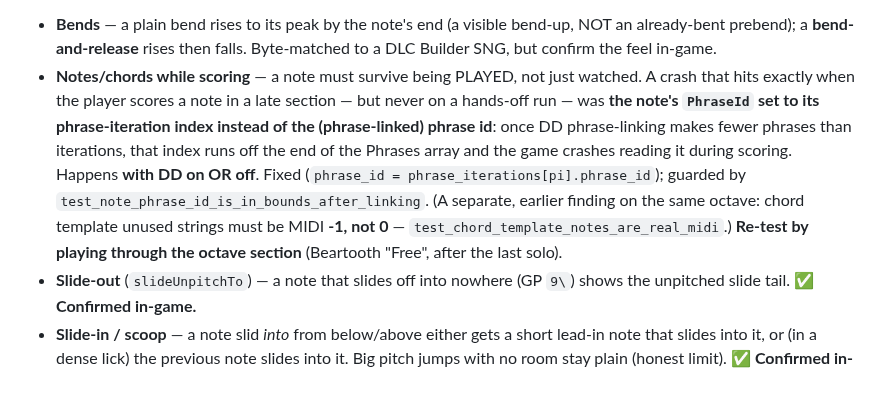
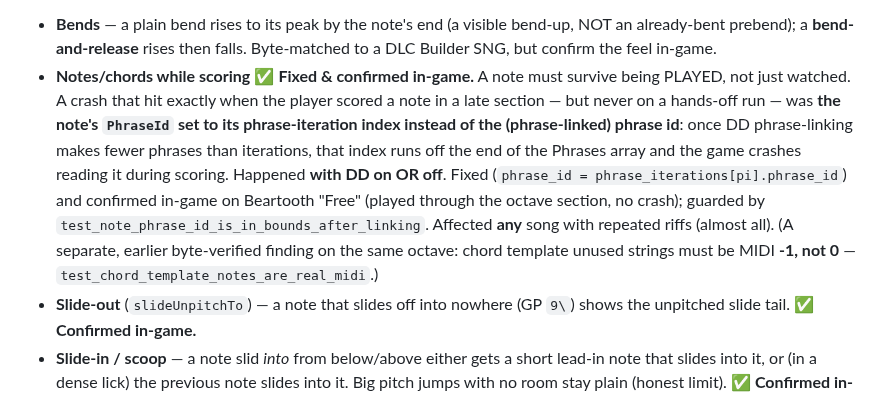
Before and after one commit to F100Pilot/RockForge, a Markdown page: TESTING.md, the part around the change. Rendered like a GitHub page.

Commit message:
TESTING.md: mark the scoring-crash (note PhraseId out of bounds) as confirmed fixed in-game
Co-Authored-By: Claude Opus 4.8 <noreply@anthropic.com>
Claude-Session: https://claude.ai/code/session_01GeAknYTYRLS4B4vyUVDiRo

```diff
--- a/TESTING.md
+++ b/TESTING.md
@@ -376,17 +376,19 @@ in-game note-highway glyph/behaviour matches Guitar Pro:
 - **Bends** — a plain bend rises to its peak by the note's end (a visible
   bend-up, NOT an already-bent prebend); a **bend-and-release** rises then falls.
   Byte-matched to a DLC Builder SNG, but confirm the feel in-game.
-- **Notes/chords while scoring** — a note must survive being PLAYED, not just
-  watched. A crash that hits exactly when the player scores a note in a late
-  section — but never on a hands-off run — was **the note's `PhraseId` set to
-  its phrase-iteration index instead of the (phrase-linked) phrase id**: once DD
-  phrase-linking makes fewer phrases than iterations, that index runs off the end
-  of the Phrases array and the game crashes reading it during scoring. Happens
-  **with DD on OR off**. Fixed (`phrase_id = phrase_iterations[pi].phrase_id`);
-  guarded by `test_note_phrase_id_is_in_bounds_after_linking`. (A separate,
-  earlier finding on the same octave: chord template unused strings must be MIDI
-  **-1, not 0** — `test_chord_template_notes_are_real_midi`.) **Re-test by
-  playing through the octave section** (Beartooth "Free", after the last solo).
+- **Notes/chords while scoring** ✅ **Fixed & confirmed in-game.** A note must
+  survive being PLAYED, not just watched. A crash that hit exactly when the
+  player scored a note in a late section — but never on a hands-off run — was
+  **the note's `PhraseId` set to its phrase-iteration index instead of the
+  (phrase-linked) phrase id**: once DD phrase-linking makes fewer phrases than
+  iterations, that index runs off the end of the Phrases array and the game
+  crashes reading it during scoring. Happened **with DD on OR off**. Fixed
+  (`phrase_id = phrase_iterations[pi].phrase_id`) and confirmed in-game on
+  Beartooth "Free" (played through the octave section, no crash); guarded by
+  `test_note_phrase_id_is_in_bounds_after_linking`. Affected **any** song with
+  repeated riffs (almost all). (A separate, earlier byte-verified finding on the
+  same octave: chord template unused strings must be MIDI **-1, not 0** —
+  `test_chord_template_notes_are_real_midi`.)
 - **Slide-out** (`slideUnpitchTo`) — a note that slides off into nowhere (GP `9\`)
   shows the unpitched slide tail. ✅ **Confirmed in-game.**
 - **Slide-in / scoop** — a note slid *into* from below/above either gets a short
```
